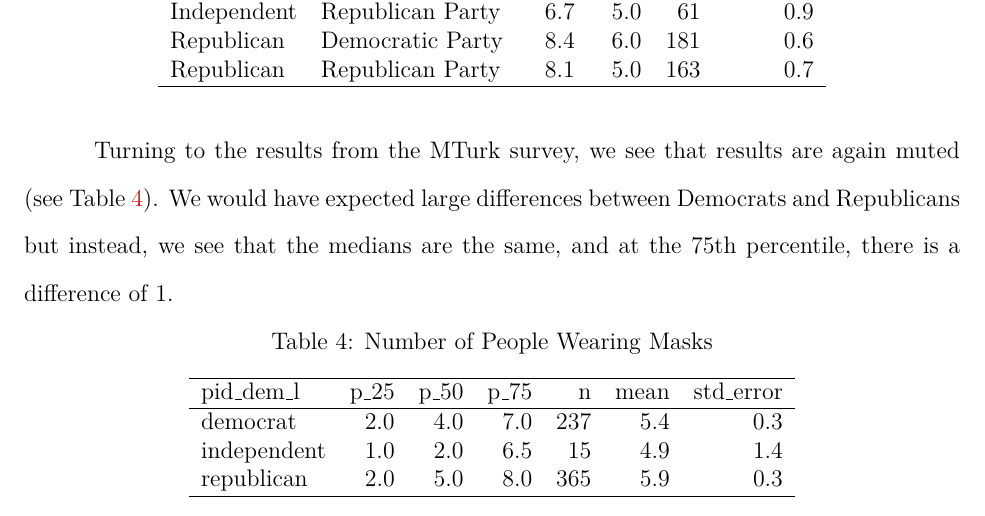
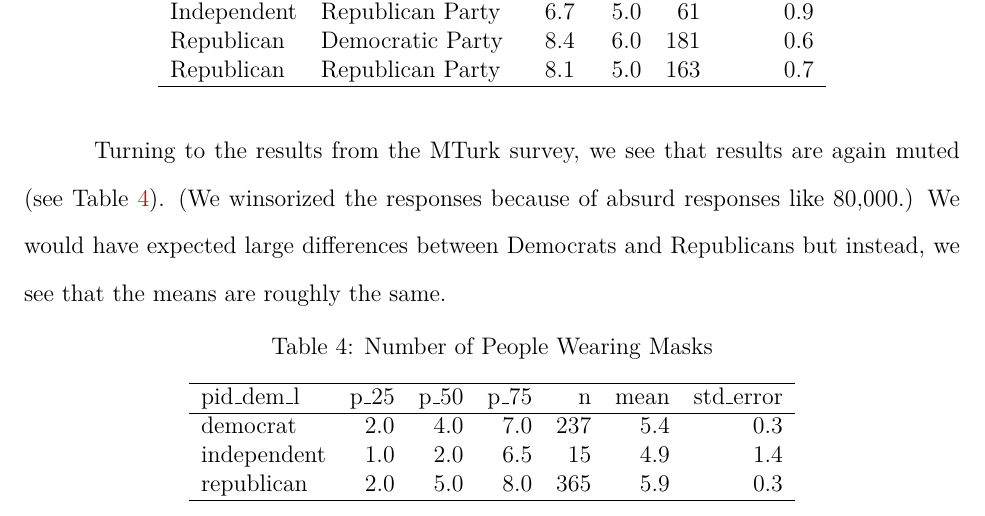
Before and after one commit to soodoku/partisan_vision, a LaTeX paper (ms/partisan_vision.tex): part of page 4 of 10, cut so that both start at the same text. Compiled offline with pdfLaTeX.

Commit message:
minor grooming

```diff
--- a/ms/partisan_vision.tex
+++ b/ms/partisan_vision.tex
@@ -91,7 +91,7 @@ We see a slightly larger partisan bias in the experiment that manipulates which
 
 \input{../tabs/parking_sum_cces.tex}
 
-Turning to the results from the MTurk survey, we see that results are again muted (see Table ~\ref{tab:trump_sum}). We would have expected large differences between Democrats and Republicans but instead, we see that the medians are the same, and at the 75th percentile, there is a difference of 1.
+Turning to the results from the MTurk survey, we see that results are again muted (see Table ~\ref{tab:trump_sum}). (We winsorized the responses because of absurd responses like 80,000.) We would have expected large differences between Democrats and Republicans but instead, we see that the means are roughly the same.
 
 \input{../tabs/masks_sum.tex}
 
```
Also changed, not shown: ms/partisan_vision.pdf.
